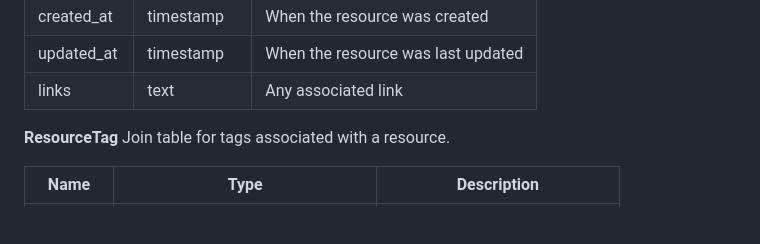
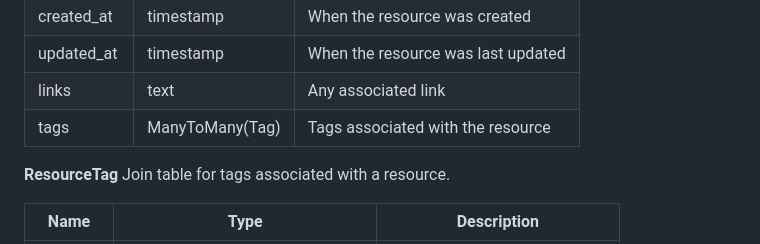
Before and after one commit to uchicago-capp-30320/capp-connect, a Markdown page: docs/ms4_models.md, the part around the change. Drawn GitHub-style; blank space fills up the shorter version.

Commit message:
minor updates to documentation

```diff
--- a/docs/ms4_models.md
+++ b/docs/ms4_models.md
@@ -93,6 +93,7 @@ Resources uploaded for reference.
 | created_at | timestamp    | When the resource was created       |
 | updated_at | timestamp    | When the resource was last updated               |
 | links      | text         | Any associated link |
+| tags      | ManyToMany(Tag)         | Tags associated with the resource |
 
 **ResourceTag**
 Join table for tags associated with a resource.
```
